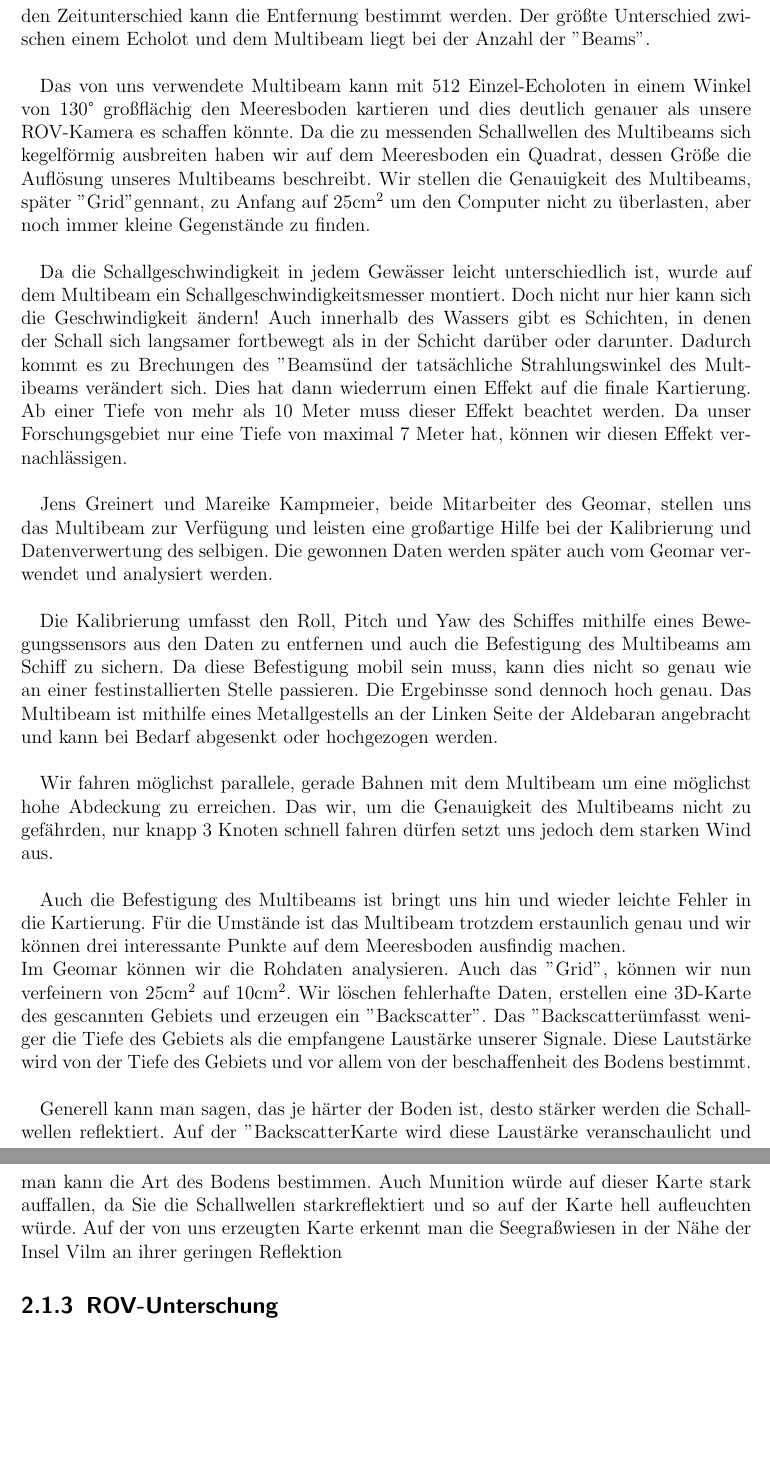
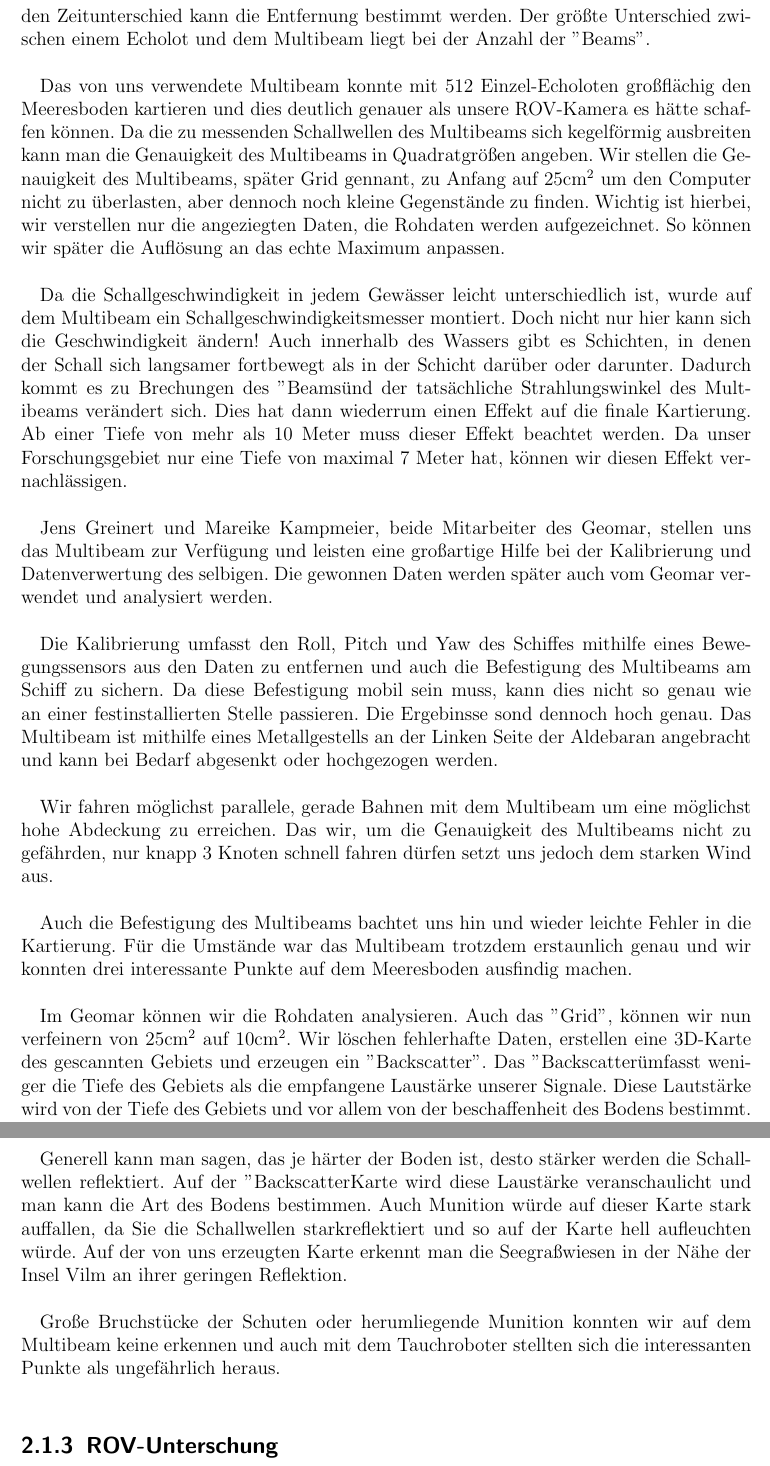
Before and after one commit to memecian/meer_praktikum, a LaTeX document (TNTinderSee.tex, which reads Multibeamparametermessungen.tex): two parts of pages 6 and 7 of 12, joined at a grey line, cut so that both start at the same text, the shorter picture padded with empty space. Compiled offline with pdfLaTeX.

Commit message:
Update Multibeamparametermessungen.tex

```diff
--- a/Multibeamparametermessungen.tex
+++ b/Multibeamparametermessungen.tex
@@ -11,12 +11,12 @@ Richtung und wartet darauf dieses Signal wieder zurückzubekommen. Durch den Zei
 kann die Entfernung bestimmt werden. Der größte Unterschied zwischen einem Echolot und dem Multibeam
 liegt bei der Anzahl der "Beams". \\
 
-Das von uns verwendete Multibeam kann mit 512 Einzel-Echoloten in einem Winkel von 130° großflächig den
-Meeresboden kartieren und dies
-deutlich genauer als unsere ROV-Kamera es schaffen könnte. Da die zu messenden Schallwellen des Multibeams
-sich kegelförmig ausbreiten haben wir auf dem Meeresboden ein Quadrat, dessen Größe die Auflösung unseres Multibeams beschreibt.
-Wir stellen die Genauigkeit des Multibeams, später "Grid" gennant, zu Anfang auf 25cm$^2$ um den Computer nicht zu überlasten, aber
-noch immer kleine Gegenstände zu finden.\\
+Das von uns verwendete Multibeam konnte mit 512 Einzel-Echoloten großflächig den Meeresboden kartieren und dies
+deutlich genauer als unsere ROV-Kamera es hätte schaffen können. Da die zu messenden Schallwellen des Multibeams
+sich kegelförmig ausbreiten kann man die Genauigkeit des Multibeams in Quadratgrößen angeben.
+Wir stellen die Genauigkeit des Multibeams, später Grid gennant, zu Anfang auf 25cm$^2$ um den Computer nicht zu überlasten, aber
+dennoch noch kleine Gegenstände zu finden. Wichtig ist hierbei, wir verstellen nur die angeziegten Daten, die Rohdaten werden aufgezeichnet.
+So können wir später die Auflösung an das echte Maximum anpassen.\\
 
 Da die Schallgeschwindigkeit in jedem Gewässer leicht unterschiedlich ist, wurde auf dem Multibeam
 ein Schallgeschwindigkeitsmesser montiert. Doch nicht nur hier kann sich die Geschwindigkeit ändern!
@@ -40,9 +40,10 @@ Wir fahren möglichst parallele, gerade Bahnen mit dem Multibeam um eine möglic
 Das wir, um die Genauigkeit des Multibeams nicht zu gefährden, nur knapp 3 Knoten schnell fahren dürfen setzt
 uns jedoch dem starken Wind aus. \\
 
-Auch die Befestigung des Multibeams ist bringt uns hin und wieder leichte Fehler in die Kartierung. Für die
-Umstände ist das Multibeam trotzdem erstaunlich genau und wir können drei interessante Punkte auf dem
+Auch die Befestigung des Multibeams bachtet uns hin und wieder leichte Fehler in die Kartierung. Für die
+Umstände war das Multibeam trotzdem erstaunlich genau und wir konnten drei interessante Punkte auf dem
 Meeresboden ausfindig machen. \\
+
 Im Geomar können wir die Rohdaten analysieren. Auch das "Grid", können wir nun verfeinern von 25cm$^2$ auf 10cm$^2$.
 Wir löschen fehlerhafte Daten, erstellen eine 3D-Karte des gescannten Gebiets und erzeugen ein "Backscatter".
 Das "Backscatter" umfasst weniger die Tiefe des Gebiets als die empfangene Laustärke unserer Signale.
@@ -52,4 +53,7 @@ Generell kann man sagen, das je härter der Boden ist, desto stärker werden die
 Auf der "Backscatter"-Karte wird diese Laustärke veranschaulicht und man kann die Art des Bodens bestimmen.
 Auch Munition würde auf dieser Karte stark auffallen, da Sie die Schallwellen starkreflektiert und so
 auf der Karte hell aufleuchten würde. Auf der von uns erzeugten Karte erkennt man die Seegraßwiesen in
-der Nähe der Insel Vilm an ihrer geringen Reflektion
+der Nähe der Insel Vilm an ihrer geringen Reflektion.\\
+
+Große Bruchstücke der Schuten oder herumliegende Munition konnten wir auf dem Multibeam keine erkennen und
+auch mit dem Tauchroboter stellten sich die interessanten Punkte als ungefährlich heraus. \\
```
